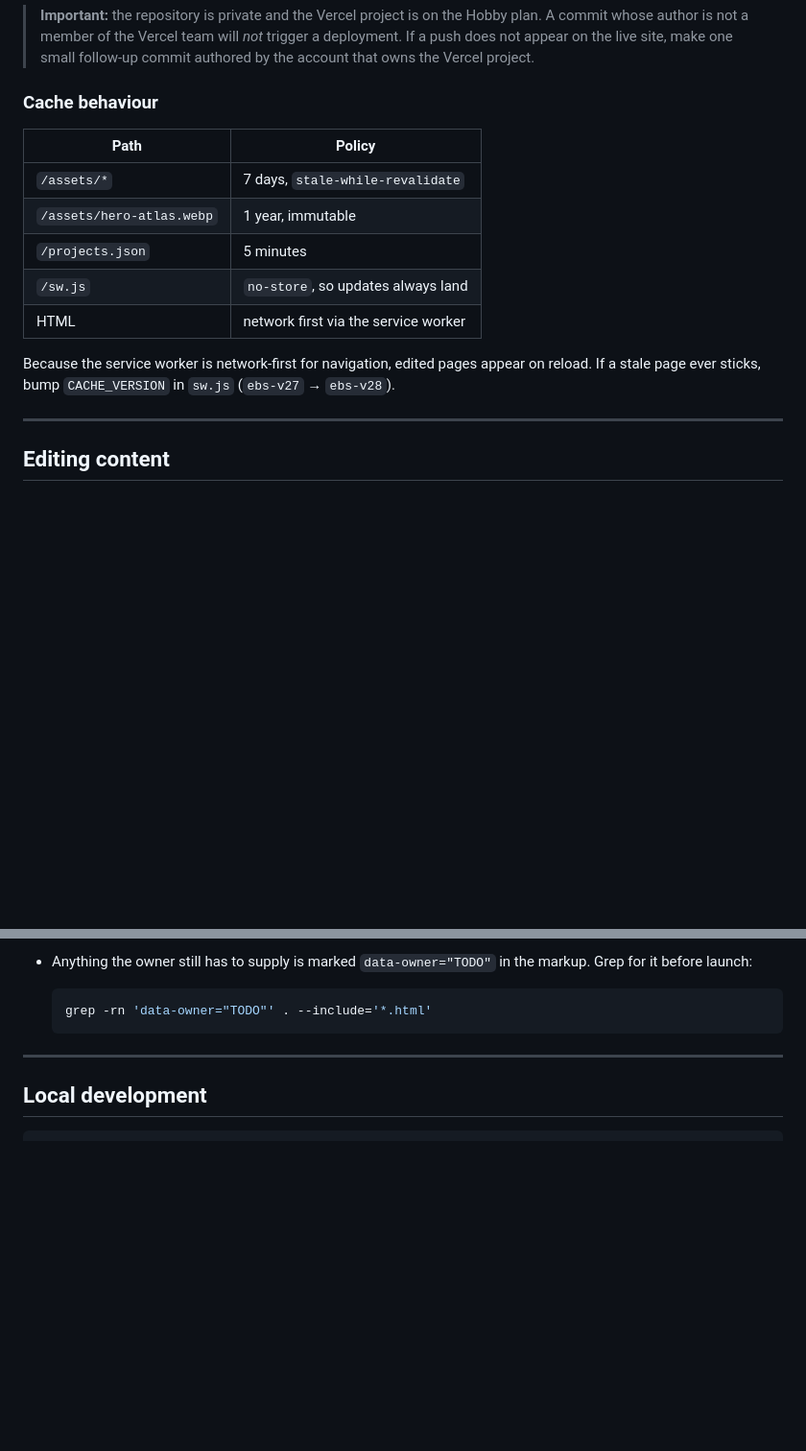
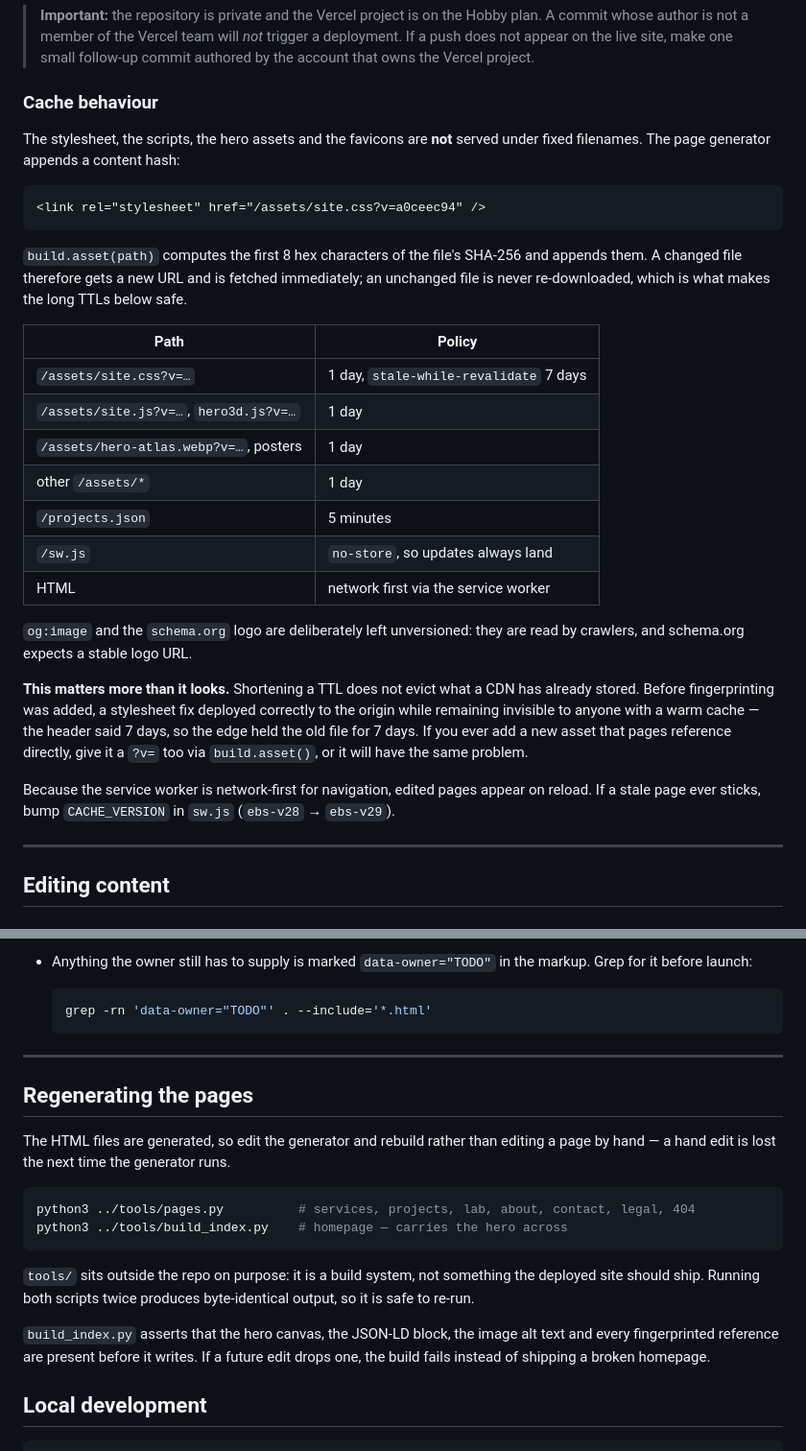
Before and after one commit to elitebotstudios-dot/elitebotstudios-, a Markdown page: README-GITHUB-PAGES.md, 2 parts joined by grey strips. Shown at 96% size. Rendered like a GitHub page; blank space fills up the shorter version.

Commit message:
docs: document asset fingerprinting and how to regenerate pages
The cache section described the old fixed-filename policy, which is no longer
what ships. It now explains the ?v= hashing, why shortening a TTL does not
evict an already-cached response, and the rule for new assets. Adds the
regeneration commands, including the note that tools/ lives outside the repo.

````diff
--- a/README-GITHUB-PAGES.md
+++ b/README-GITHUB-PAGES.md
@@ -55,17 +55,41 @@ build step — pushing to `main` deploys the files as they are.
 
 ### Cache behaviour
 
+The stylesheet, the scripts, the hero assets and the favicons are **not**
+served under fixed filenames. The page generator appends a content hash:
+
+```html
+<link rel="stylesheet" href="/assets/site.css?v=a0ceec94" />
+```
+
+`build.asset(path)` computes the first 8 hex characters of the file's SHA-256
+and appends them. A changed file therefore gets a new URL and is fetched
+immediately; an unchanged file is never re-downloaded, which is what makes the
+long TTLs below safe.
+
 | Path | Policy |
 |---|---|
-| `/assets/*` | 7 days, `stale-while-revalidate` |
-| `/assets/hero-atlas.webp` | 1 year, immutable |
+| `/assets/site.css?v=…` | 1 day, `stale-while-revalidate` 7 days |
+| `/assets/site.js?v=…`, `hero3d.js?v=…` | 1 day |
+| `/assets/hero-atlas.webp?v=…`, posters | 1 day |
+| other `/assets/*` | 1 day |
 | `/projects.json` | 5 minutes |
 | `/sw.js` | `no-store`, so updates always land |
 | HTML | network first via the service worker |
 
+`og:image` and the `schema.org` logo are deliberately left unversioned: they
+are read by crawlers, and schema.org expects a stable logo URL.
+
+**This matters more than it looks.** Shortening a TTL does not evict what a
+CDN has already stored. Before fingerprinting was added, a stylesheet fix
+deployed correctly to the origin while remaining invisible to anyone with a
+warm cache — the header said 7 days, so the edge held the old file for 7 days.
+If you ever add a new asset that pages reference directly, give it a `?v=`
+too via `build.asset()`, or it will have the same problem.
+
 Because the service worker is network-first for navigation, edited pages
 appear on reload. If a stale page ever sticks, bump `CACHE_VERSION` in
-`sw.js` (`ebs-v27` → `ebs-v28`).
+`sw.js` (`ebs-v28` → `ebs-v29`).
 
 ---
 
@@ -97,6 +121,24 @@ Everything published must be **actually built and actually measured**.
   ```
 
 ---
+
+## Regenerating the pages
+
+The HTML files are generated, so edit the generator and rebuild rather than
+editing a page by hand — a hand edit is lost the next time the generator runs.
+
+```bash
+python3 ../tools/pages.py          # services, projects, lab, about, contact, legal, 404
+python3 ../tools/build_index.py    # homepage — carries the hero across
+```
+
+`tools/` sits outside the repo on purpose: it is a build system, not something
+the deployed site should ship. Running both scripts twice produces
+byte-identical output, so it is safe to re-run.
+
+`build_index.py` asserts that the hero canvas, the JSON-LD block, the image
+alt text and every fingerprinted reference are present before it writes. If a
+future edit drops one, the build fails instead of shipping a broken homepage.
 
 ## Local development
 
````
